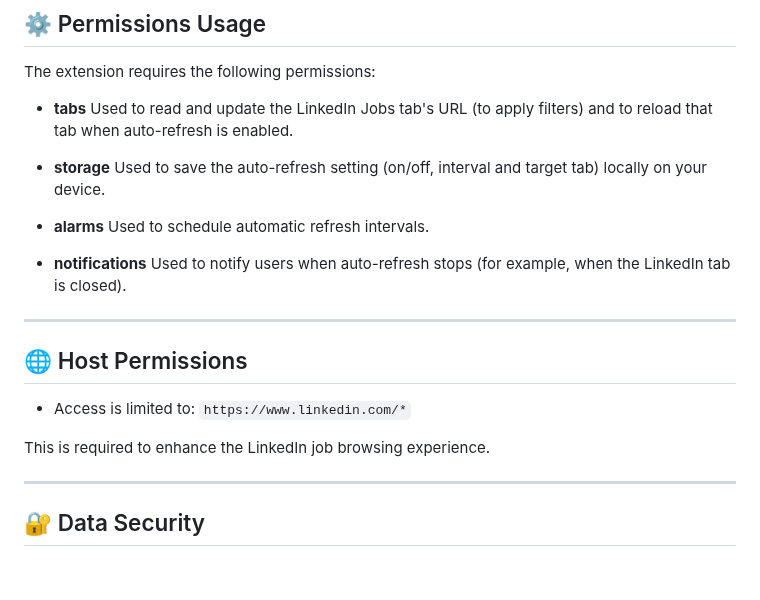
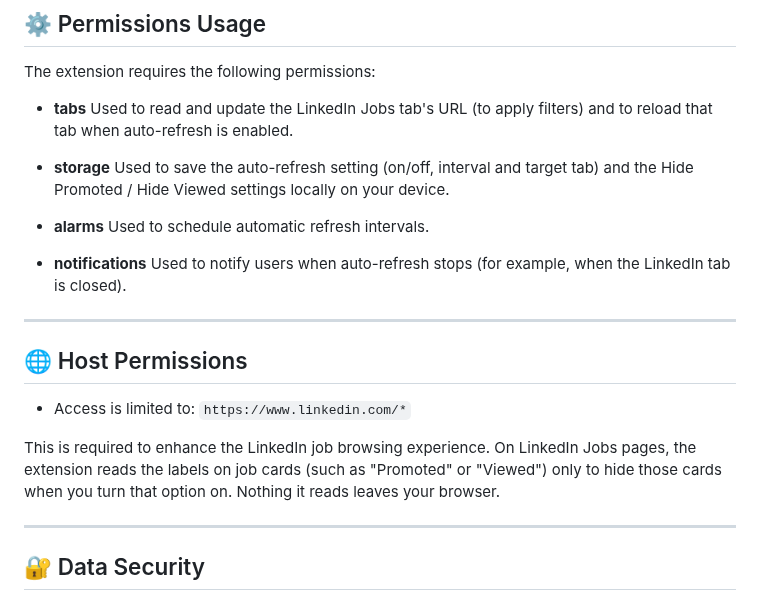
Before and after one commit to GopiKishan09/job-sniper-extension, a Markdown page: privacy-policy.md, the part around one of its changes. GitHub-like rendering; blank space fills up the shorter version.

```diff
--- a/privacy-policy.md
+++ b/privacy-policy.md
@@ -34,7 +34,7 @@ The extension requires the following permissions:
   Used to read and update the LinkedIn Jobs tab's URL (to apply filters) and to reload that tab when auto-refresh is enabled.
 
 * **storage**
-  Used to save the auto-refresh setting (on/off, interval and target tab) locally on your device.
+  Used to save the auto-refresh setting (on/off, interval and target tab) and the Hide Promoted / Hide Viewed settings locally on your device.
 
 * **alarms**
   Used to schedule automatic refresh intervals.
@@ -49,7 +49,7 @@ The extension requires the following permissions:
 * Access is limited to:
   `https://www.linkedin.com/*`
 
-This is required to enhance the LinkedIn job browsing experience.
+This is required to enhance the LinkedIn job browsing experience. On LinkedIn Jobs pages, the extension reads the labels on job cards (such as "Promoted" or "Viewed") only to hide those cards when you turn that option on. Nothing it reads leaves your browser.
 
 ---
 
```
Also changed, not shown: other parts of privacy-policy.md (+1 -1 lines), README.md (+3 -0 lines), support.md (+8 -0 lines), screenshots/job-sniper.png, store-assets/marquee-1400x560.jpg, store-assets/screenshot-1.jpg, store-assets/screenshot-2.jpg, store-assets/screenshot-3.jpg, store-assets/screenshot-4.jpg (added), 5 other files.
